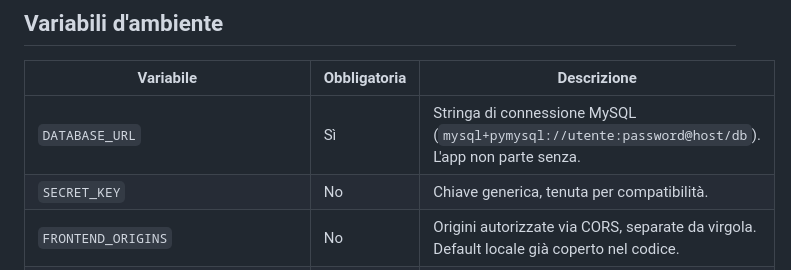
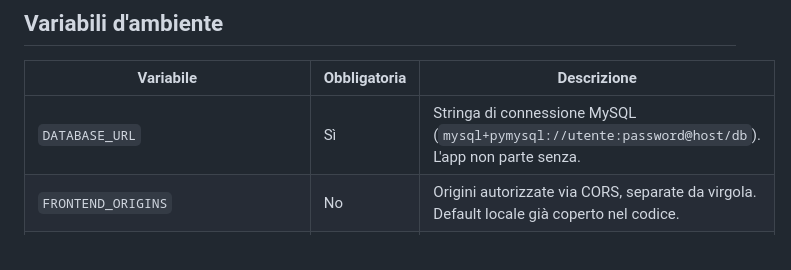
Before and after one commit to cognettadavide97-afk/vgc-coaching, a Markdown page: README.md, the part around the change. Drawn GitHub-style.

Commit message:
docs: rimuovi SECRET_KEY dalla tabella variabili d'ambiente (Blocco D1)
ANALISI_2026-08-31.md, Area Config: SECRET_KEY (da non confondere con
JWT_SECRET, quella davvero usata in backend/services/auth_service.py:31)
non è mai letta da nessun file del backend — verificato con grep su
tutta la cartella. Documentarla come "obbligatoria: No" in README.md
induceva un nuovo dev a configurarla pensando che servisse a qualcosa.

Nota: la stessa voce morta esiste anche in .env.example — fuori scopo
per questo commit (non segnalata dal report per quel file), da valutare
a parte. 79/79 test verdi (nessun impatto, solo documentazione).

Co-Authored-By: Claude Sonnet 5 <noreply@anthropic.com>
Claude-Session: https://claude.ai/code/session_01C1NMSKQZfgFD6bb1tQZJZq

```diff
--- a/README.md
+++ b/README.md
@@ -214,7 +214,6 @@ uvicorn backend.main:app --reload --port 8000
 | Variabile | Obbligatoria | Descrizione |
 |---|---|---|
 | `DATABASE_URL` | Sì | Stringa di connessione MySQL (`mysql+pymysql://utente:password@host/db`). L'app non parte senza. |
-| `SECRET_KEY` | No | Chiave generica, tenuta per compatibilità. |
 | `FRONTEND_ORIGINS` | No | Origini autorizzate via CORS, separate da virgola. Default locale già coperto nel codice. |
 | `GMAIL_CLIENT_ID` / `GMAIL_CLIENT_SECRET` / `GMAIL_REFRESH_TOKEN` | Sì (per le email) | Credenziali OAuth2 per inviare email tramite l'API Gmail (SMTP diretto è bloccato su Railway). |
 | `EMAIL_MITTENTE` | Sì (per le email) | Indirizzo email mittente di tutte le comunicazioni. |
```
